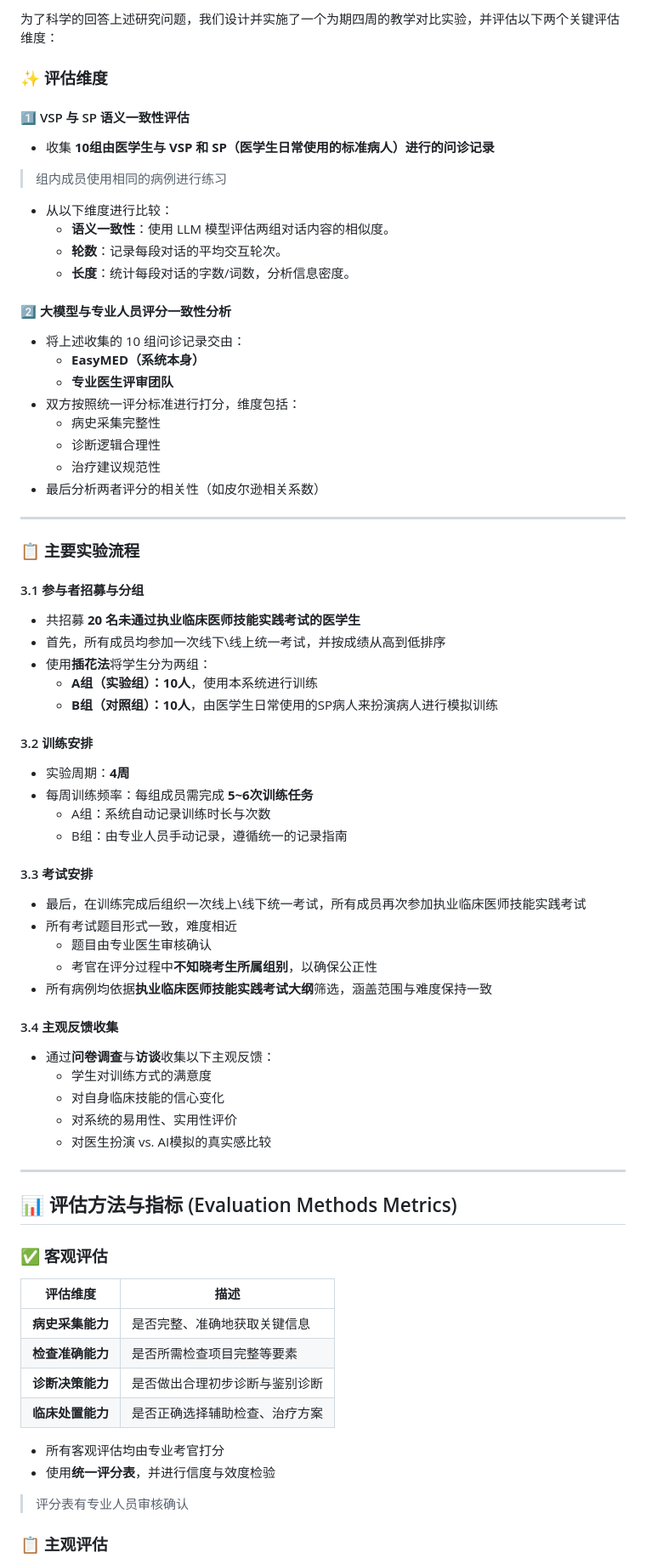
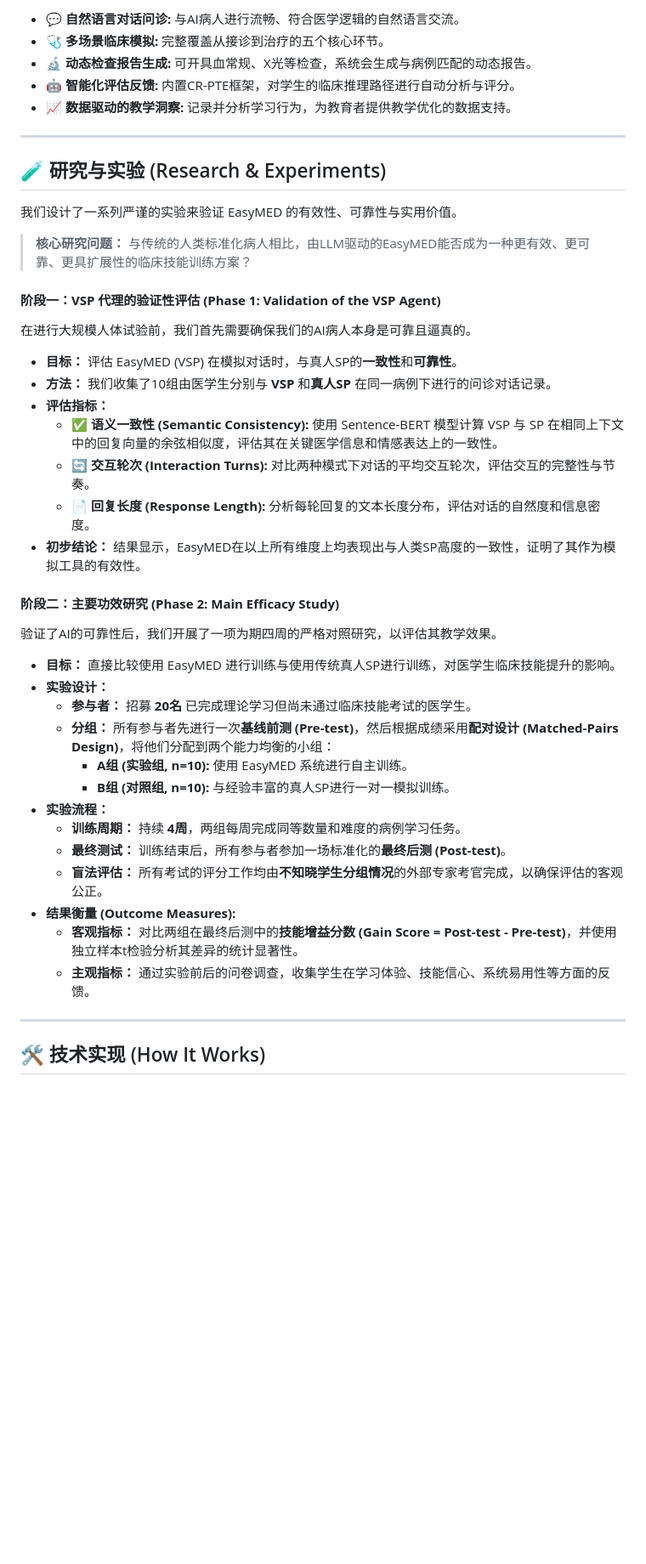
Before and after one commit to FreedomIntelligence/EasyMED, a Markdown page: README.md, the part around the change printed below. Shown: that part at 85% size. Drawn GitHub-style; blank space fills up the shorter version.

```diff
--- a/README.md
+++ b/README.md
@@ -57,78 +32,48 @@
-为了科学的回答上述研究问题，我们设计并实施了一个为期四周的教学对比实验，并评估以下两个关键评估维度：
-
-### ✨ 评估维度
-
-#### 1️⃣ VSP 与 SP 语义一致性评估
-
-- 收集 **10组由医学生与 VSP 和 SP（医学生日常使用的标准病人）进行的问诊记录**
-> 组内成员使用相同的病例进行练习
-- 从以下维度进行比较：
-  - **语义一致性**：使用 LLM 模型评估两组对话内容的相似度。
-  - **轮数**：记录每段对话的平均交互轮次。
-  - **长度**：统计每段对话的字数/词数，分析信息密度。
-
-#### 2️⃣ 大模型与专业人员评分一致性分析
-
-- 将上述收集的 10 组问诊记录交由：
-  - **EasyMED（系统本身）**
-  - **专业医生评审团队**
-- 双方按照统一评分标准进行打分，维度包括：
-  - 病史采集完整性
-  - 诊断逻辑合理性
-  - 治疗建议规范性
-- 最后分析两者评分的相关性（如皮尔逊相关系数）
+- 💬 **自然语言对话问诊:** 与AI病人进行流畅、符合医学逻辑的自然语言交流。
+- 🩺 **多场景临床模拟:** 完整覆盖从接诊到治疗的五个核心环节。
+- 🔬 **动态检查报告生成:** 可开具血常规、X光等检查，系统会生成与病例匹配的动态报告。
+- 🤖 **智能化评估反馈:** 内置CR-PTE框架，对学生的临床推理路径进行自动分析与评分。
+- 📈 **数据驱动的教学洞察:** 记录并分析学习行为，为教育者提供教学优化的数据支持。
 
 ---
 
-### 📋 主要实验流程
+## 🧪 研究与实验 (Research & Experiments)
 
-#### 3.1 参与者招募与分组
+我们设计了一系列严谨的实验来验证 EasyMED 的有效性、可靠性与实用价值。
 
-- 共招募 **20 名未通过执业临床医师技能实践考试的医学生**
-- 首先，所有成员均参加一次线下\线上统一考试，并按成绩从高到低排序
-- 使用**插花法**将学生分为两组：
-  - **A组（实验组）：10人**，使用本系统进行训练
-  - **B组（对照组）：10人**，由医学生日常使用的SP病人来扮演病人进行模拟训练
+> **核心研究问题：** 与传统的人类标准化病人相比，由LLM驱动的EasyMED能否成为一种更有效、更可靠、更具扩展性的临床技能训练方案？
 
-#### 3.2 训练安排
+#### **阶段一：VSP 代理的验证性评估 (Phase 1: Validation of the VSP Agent)**
 
-- 实验周期：**4周**
-- 每周训练频率：每组成员需完成 **5~6次训练任务**
-  - A组：系统自动记录训练时长与次数
-  - B组：由专业人员手动记录，遵循统一的记录指南
+在进行大规模人体试验前，我们首先需要确保我们的AI病人本身是可靠且逼真的。
 
-#### 3.3 考试安排
+* **目标：** 评估 EasyMED (VSP) 在模拟对话时，与真人SP的**一致性**和**可靠性**。
+* **方法：** 我们收集了10组由医学生分别与 **VSP** 和**真人SP** 在同一病例下进行的问诊对话记录。
+* **评估指标：**
+    * **✅ 语义一致性 (Semantic Consistency):** 使用 Sentence-BERT 模型计算 VSP 与 SP 在相同上下文中的回复向量的余弦相似度，评估其在关键医学信息和情感表达上的一致性。
+    * **🔄 交互轮次 (Interaction Turns):** 对比两种模式下对话的平均交互轮次，评估交互的完整性与节奏。
+    * **📄 回复长度 (Response Length):** 分析每轮回复的文本长度分布，评估对话的自然度和信息密度。
+* **初步结论：** 结果显示，EasyMED在以上所有维度上均表现出与人类SP高度的一致性，证明了其作为模拟工具的有效性。
 
-- 最后，在训练完成后组织一次线上\线下统一考试，所有成员再次参加执业临床医师技能实践考试
-- 所有考试题目形式一致，难度相近
-  - 题目由专业医生审核确认
-  - 考官在评分过程中**不知晓考生所属组别**，以确保公正性
-- 所有病例均依据**执业临床医师技能实践考试大纲**筛选，涵盖范围与难度保持一致
+#### **阶段二：主要功效研究 (Phase 2: Main Efficacy Study)**
 
-#### 3.4 主观反馈收集
+验证了AI的可靠性后，我们开展了一项为期四周的严格对照研究，以评估其教学效果。
 
-- 通过**问卷调查**与**访谈**收集以下主观反馈：
-  - 学生对训练方式的满意度
-  - 对自身临床技能的信心变化
-  - 对系统的易用性、实用性评价
-  - 对医生扮演 vs. AI模拟的真实感比较
+* **目标：** 直接比较使用 EasyMED 进行训练与使用传统真人SP进行训练，对医学生临床技能提升的影响。
+* **实验设计：**
+    * **参与者：** 招募 **20名** 已完成理论学习但尚未通过临床技能考试的医学生。
+    * **分组：** 所有参与者先进行一次**基线前测 (Pre-test)**，然后根据成绩采用**配对设计 (Matched-Pairs Design)**，将他们分配到两个能力均衡的小组：
+        * **A组 (实验组, n=10):** 使用 EasyMED 系统进行自主训练。
+        * **B组 (对照组, n=10):** 与经验丰富的真人SP进行一对一模拟训练。
+* **实验流程：**
+    * **训练周期：** 持续 **4周**，两组每周完成同等数量和难度的病例学习任务。
+    * **最终测试：** 训练结束后，所有参与者参加一场标准化的**最终后测 (Post-test)**。
+    * **盲法评估：** 所有考试的评分工作均由**不知晓学生分组情况**的外部专家考官完成，以确保评估的客观公正。
+* **结果衡量 (Outcome Measures):**
+    * **客观指标：** 对比两组在最终后测中的**技能增益分数 (Gain Score = Post-test - Pre-test)**，并使用独立样本t检验分析其差异的统计显著性。
+    * **主观指标：** 通过实验前后的问卷调查，收集学生在学习体验、技能信心、系统易用性等方面的反馈。
 
 ---
 
-## 📊 评估方法与指标 (Evaluation Methods Metrics)
+## 🛠️ 技术实现 (How It Works)
 
-### ✅ 客观评估
-
-| 评估维度 | 描述 |
-|----------|------|
-| **病史采集能力** | 是否完整、准确地获取关键信息 |
-| **检查准确能力** | 是否所需检查项目完整等要素 |
-| **诊断决策能力** | 是否做出合理初步诊断与鉴别诊断 |
-| **临床处置能力** | 是否正确选择辅助检查、治疗方案 |
-
-- 所有客观评估均由专业考官打分
-- 使用**统一评分表**，并进行信度与效度检验
-> 评分表有专业人员审核确认
-
-### 📋 主观评估
-
```
Also changed, not shown: other parts of README.md (+46 -92 lines).
